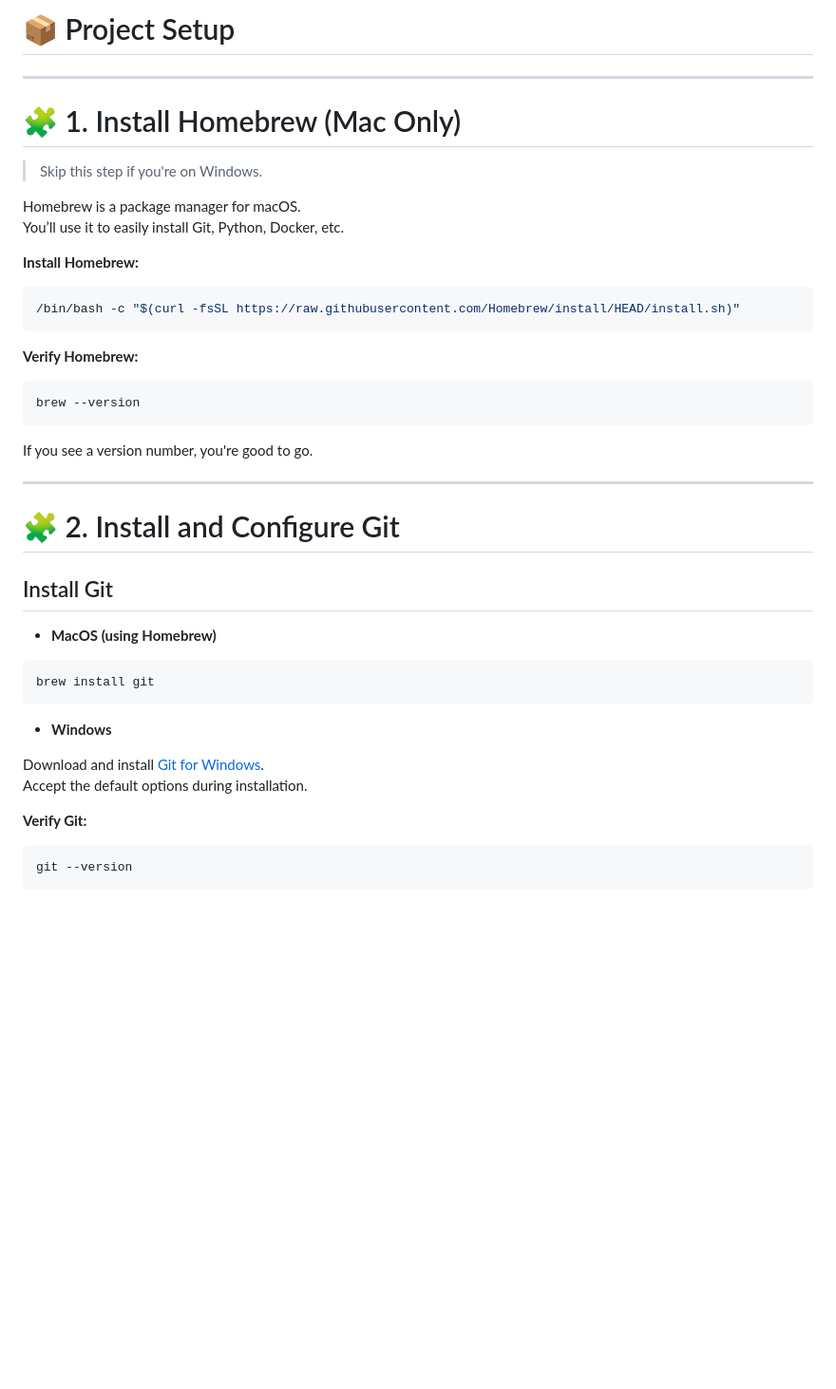
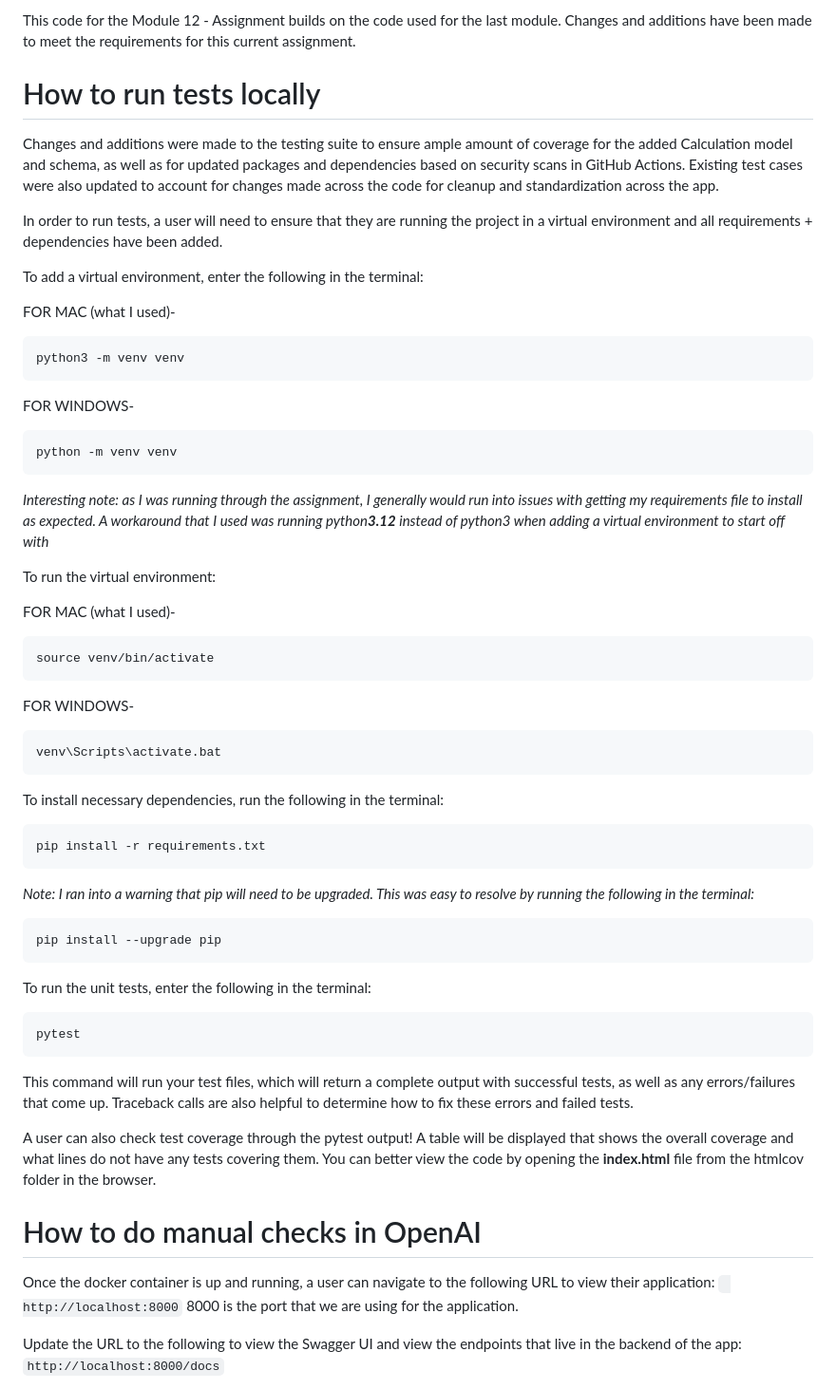
Before and after one commit to ariellejoy/module12-assignment, a Markdown page: README.md, the part around one of its changes. Shown at 95% size. Rendered like a GitHub page; blank space fills up the shorter version.

````diff
--- a/README.md
+++ b/README.md
@@ -1,48 +1,60 @@
-# 📦 Project Setup
+This code for the Module 12 - Assignment builds on the code used for the last module. Changes and additions have been made to meet the requirements for this current assignment.
 
----
+# How to run tests locally
+Changes and additions were made to the testing suite to ensure ample amount of coverage for the added Calculation model and schema, as well as for updated packages and dependencies based on security scans in GitHub Actions. Existing test cases were also updated to account for changes made across the code for cleanup and standardization across the app.
 
-# 🧩 1. Install Homebrew (Mac Only)
+In order to run tests, a user will need to ensure that they are running the project in a virtual environment and all requirements + dependencies have been added.
 
-> Skip this step if you're on Windows.
+To add a virtual environment, enter the following in the terminal:
 
-Homebrew is a package manager for macOS.
-You’ll use it to easily install Git, Python, Docker, etc.
-
-**Install Homebrew:**
-
-```bash
-/bin/bash -c "$(curl -fsSL https://raw.githubusercontent.com/Homebrew/install/HEAD/install.sh)"
+FOR MAC (what I used)-
+```
+python3 -m venv venv
+```
+FOR WINDOWS-
+```
+python -m venv venv
 ```
 
-**Verify Homebrew:**
+*Interesting note: as I was running through the assignment, I generally would run into issues with getting my requirements file to install as expected. A workaround that I used was running python**3.12** instead of python3 when adding a virtual environment to start off with*
 
-```bash
-brew --version
+To run the virtual environment:
+
+FOR MAC (what I used)-
+```
+source venv/bin/activate
+```
+FOR WINDOWS-
+```
+venv\Scripts\activate.bat
 ```
 
-If you see a version number, you're good to go.
-
----
-
-# 🧩 2. Install and Configure Git
-
-## Install Git
-
-- **MacOS (using Homebrew)**
-
-```bash
-brew install git
+To install necessary dependencies, run the following in the terminal:
+```
+pip install -r requirements.txt
+```
+*Note: I ran into a warning that pip will need to be upgraded. This was easy to resolve by running the following in the terminal:*
+```
+pip install --upgrade pip
 ```
 
-- **Windows**
+To run the unit tests, enter the following in the terminal:
+```
+pytest
+```
+This command will run your test files, which will return a complete output with successful tests, as well as any errors/failures that come up. Traceback calls are also helpful to determine how to fix these errors and failed tests.
 
-Download and install [Git for Windows](https://git-scm.com/download/win).
-Accept the default options during installation.
+A user can also check test coverage through the pytest output! A table will be displayed that shows the overall coverage and what lines do not have any tests covering them. You can better view the code by opening the **index.html** file from the htmlcov folder in the browser.
 
-**Verify Git:**
+# How to do manual checks in OpenAI
+Once the docker container is up and running, a user can navigate to the following URL to view their application:
+`
+http://localhost:8000
+`
+8000 is the port that we are using for the application.
 
-```bash
-git --version
-```
+Update the URL to the following to view the Swagger UI and view the endpoints that live in the backend of the app:
+`
+http://localhost:8000/docs
+`
 
````
Also changed, not shown: other parts of README.md (+8 -215 lines), image.png (added).
